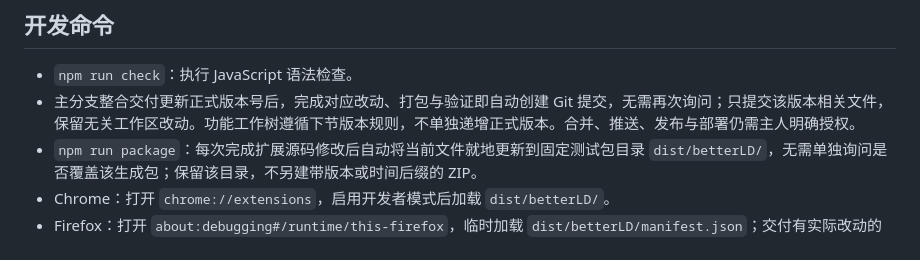
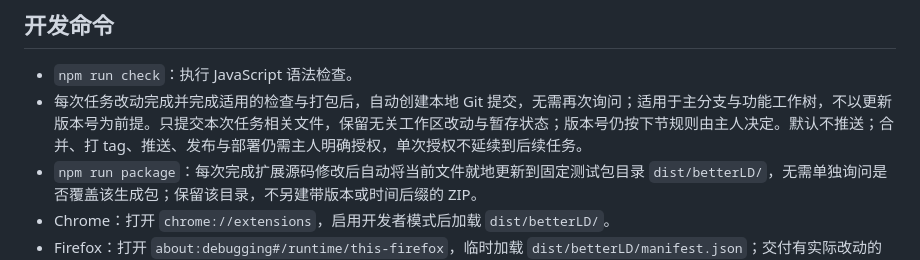
Before and after one commit to xMuelsysex/betterLD, a Markdown page: AGENTS.md, the part around the change. GitHub-like rendering.

Commit message:
📝 规定每次改动完成后自动本地提交
- 自动提交本次任务相关文件，不以版本更新为前提
- 默认不推送，后续任务的标签与远端操作仍需明确授权

```diff
--- a/AGENTS.md
+++ b/AGENTS.md
@@ -20,7 +20,7 @@ betterLD 首版采用可直接加载的无依赖 Manifest V3 扩展，覆盖 Chr
 ## 开发命令
 
 - `npm run check`：执行 JavaScript 语法检查。
-- 主分支整合交付更新正式版本号后，完成对应改动、打包与验证即自动创建 Git 提交，无需再次询问；只提交该版本相关文件，保留无关工作区改动。功能工作树遵循下节版本规则，不单独递增正式版本。合并、推送、发布与部署仍需主人明确授权。
+- 每次任务改动完成并完成适用的检查与打包后，自动创建本地 Git 提交，无需再次询问；适用于主分支与功能工作树，不以更新版本号为前提。只提交本次任务相关文件，保留无关工作区改动与暂存状态；版本号仍按下节规则由主人决定。默认不推送；合并、打 tag、推送、发布与部署仍需主人明确授权，单次授权不延续到后续任务。
 - `npm run package`：每次完成扩展源码修改后自动将当前文件就地更新到固定测试包目录 `dist/betterLD/`，无需单独询问是否覆盖该生成包；保留该目录，不另建带版本或时间后缀的 ZIP。
 - Chrome：打开 `chrome://extensions`，启用开发者模式后加载 `dist/betterLD/`。
 - Firefox：打开 `about:debugging#/runtime/this-firefox`，临时加载 `dist/betterLD/manifest.json`；交付有实际改动的新包时重新打包，对实际加载路径的附加组件点击「重新载入」，再刷新已打开的 LinuxDo 标签页。正式包在 `about:addons` 核对版本；开发包靠加载路径区分（不带标识后缀）。版本按下节管理，不为区分工作树反复递增正式版本。版本已更新但页面未更新时，继续查内容脚本、用户设置和 CSS，而非重复打包。Firefox 已加载的内容脚本和样式留在内存中，仅覆盖磁盘文件不会更新页面。
```
